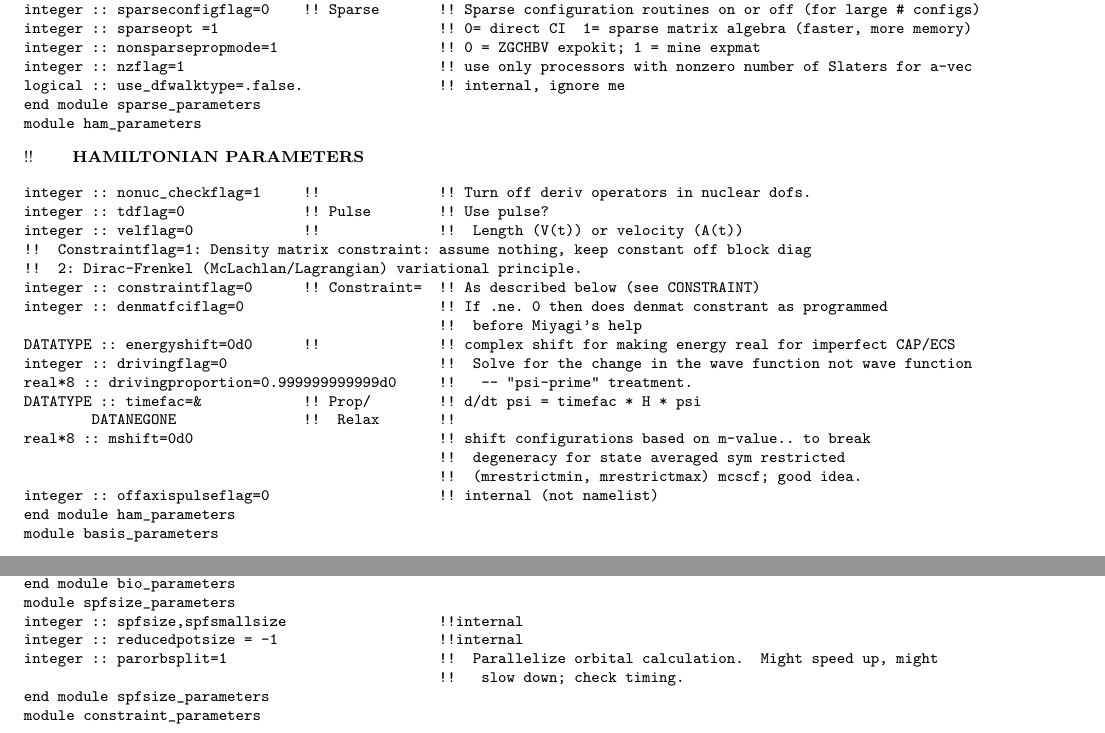
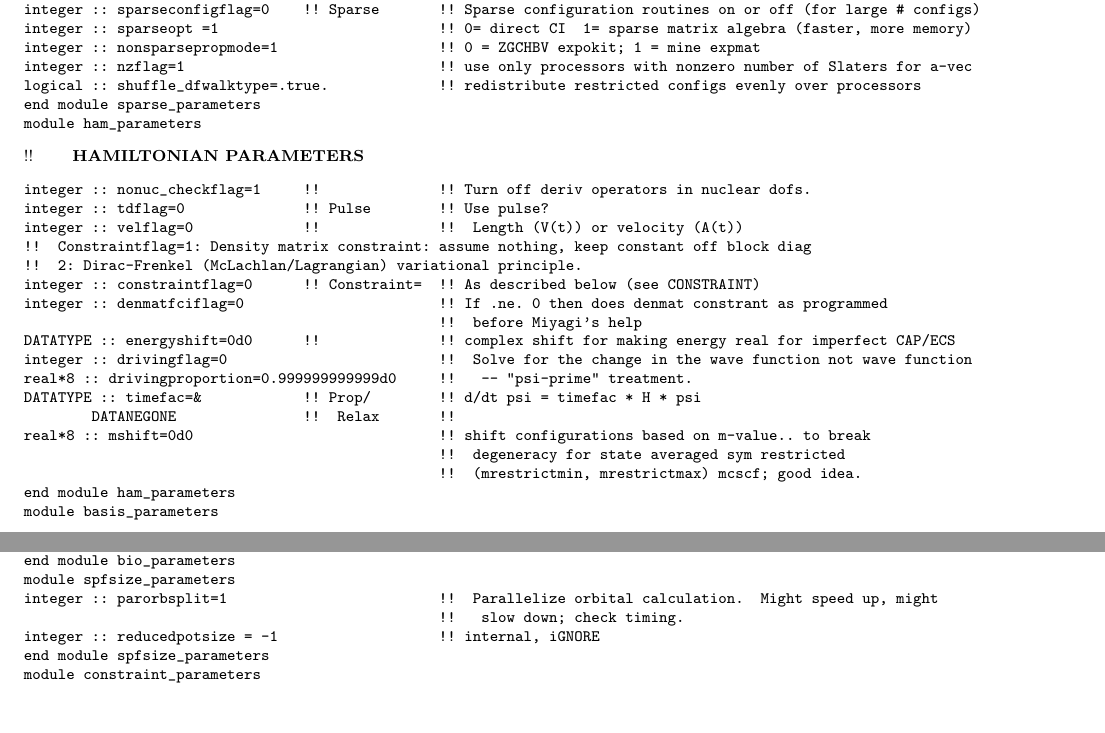
Before and after one commit to LBNL-AMO-MCTDHF/MANUAL, a LaTeX book (LBNL-AMO-MCTDHF.TEX, which reads parinp.tex): two parts of pages 24 and 25 of 59, joined at a grey line, cut so that both start at the same text. Compiled offline with pdfLaTeX.

Commit message:
shuffle_dfwalktype variable to redistribute a-vector

```diff
--- a/parinp.tex
+++ b/parinp.tex
@@ -22,7 +22,7 @@ integer :: sparseconfigflag=0    !! Sparse       !! Sparse configuration routine
 integer :: sparseopt =1                          !! 0= direct CI  1= sparse matrix algebra (faster, more memory)
 integer :: nonsparsepropmode=1                   !! 0 = ZGCHBV expokit; 1 = mine expmat
 integer :: nzflag=1                              !! use only processors with nonzero number of Slaters for a-vec
-logical :: use_dfwalktype=.false.                !! internal, ignore me
+logical :: shuffle_dfwalktype=.true.             !! redistribute restricted configs evenly over processors
 end module sparse_parameters
 module ham_parameters
 \end{verbatim}
@@ -44,7 +44,6 @@ DATATYPE :: timefac=&            !! Prop/        !! d/dt psi = timefac * H * psi
 real*8 :: mshift=0d0                             !! shift configurations based on m-value.. to break
                                                  !!  degeneracy for state averaged sym restricted
                                                  !!  (mrestrictmin, mrestrictmax) mcscf; good idea.
-integer :: offaxispulseflag=0                    !! internal (not namelist)
 end module ham_parameters
 module basis_parameters
 \end{verbatim}
@@ -108,10 +107,9 @@ integer :: auto_biortho=1        !! do we want to use biorthonormalization or pe
 integer :: logbranch=1           !! branch of logarithm 3 options 0,1,2
 end module bio_parameters
 module spfsize_parameters
-integer :: spfsize,spfsmallsize                  !!internal
-integer :: reducedpotsize = -1                   !!internal
 integer :: parorbsplit=1                         !!  Parallelize orbital calculation.  Might speed up, might
                                                  !!   slow down; check timing.
+integer :: reducedpotsize = -1                   !! internal, iGNORE
 end module spfsize_parameters
 module constraint_parameters
 \end{verbatim}
```
Also changed, not shown: LBNL-AMO-MCTDHF.pdf, 2 other files.
